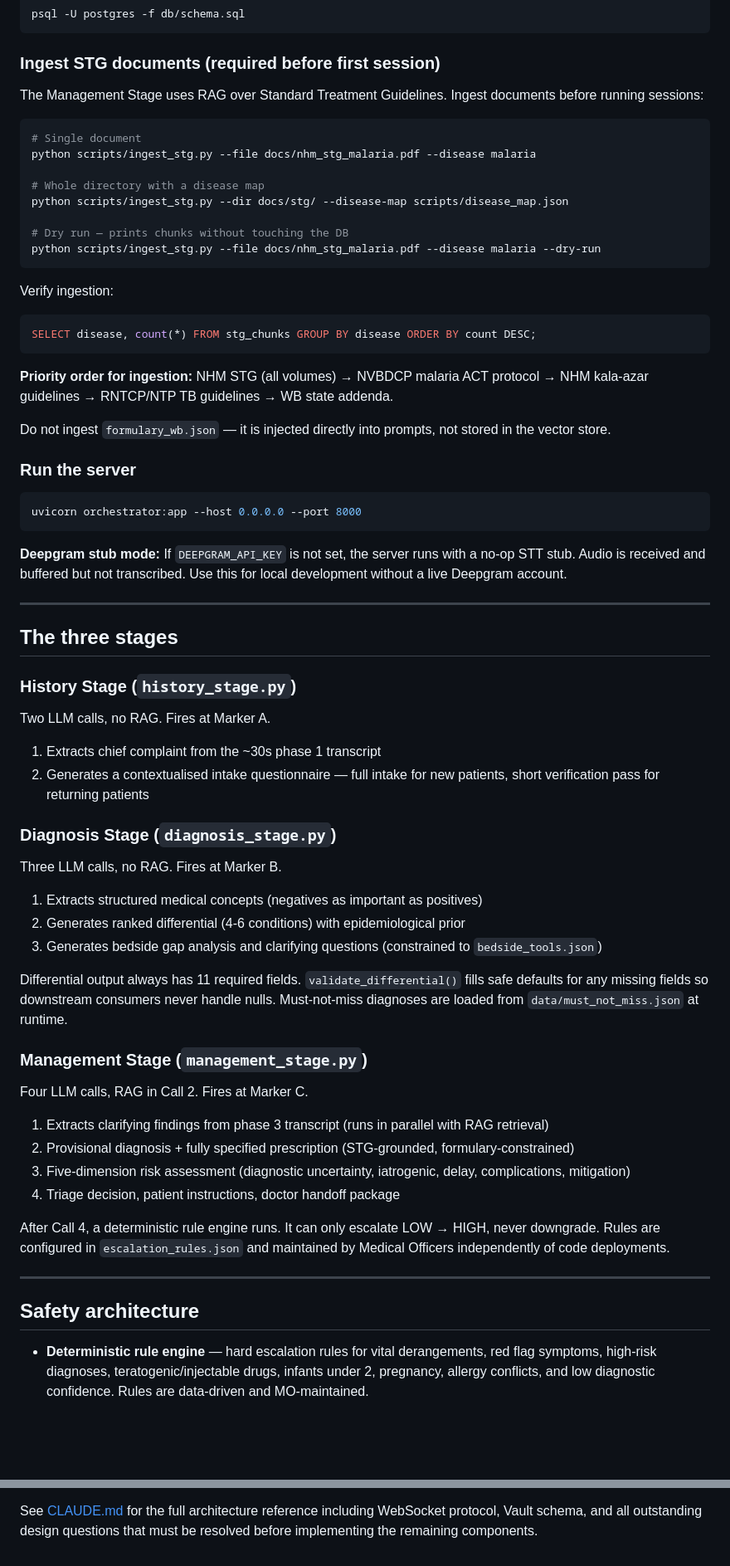
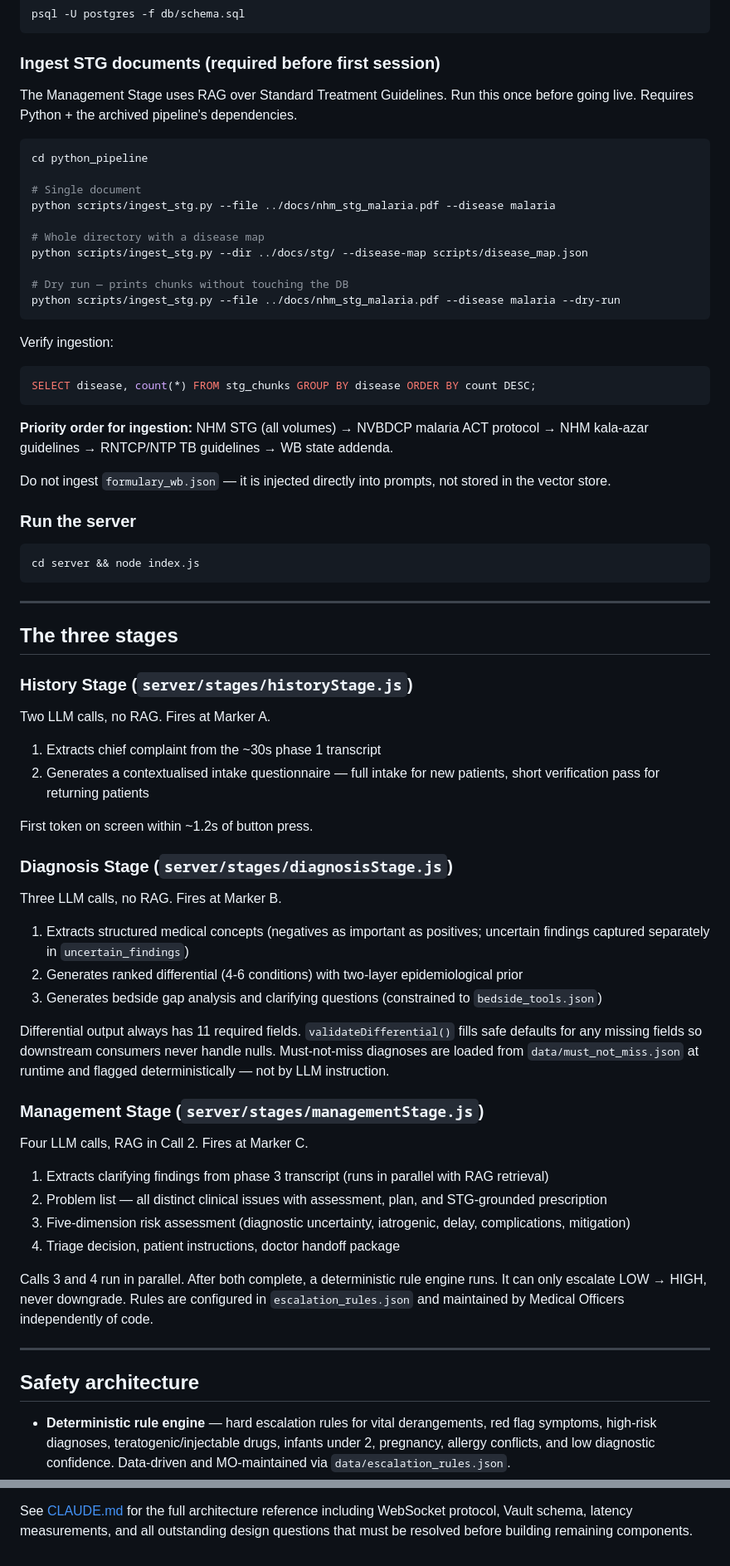
Before and after one commit to drpriyankjain-ship-it/ai-cdst, a Markdown page: README.md, 2 parts joined by grey strips. Shown at 83% size. Rendered like a GitHub page; blank space fills up the shorter version.

````diff
--- a/README.md
+++ b/README.md
@@ -98,18 +122,20 @@ psql -U postgres -f db/schema.sql
 
 ### Ingest STG documents (required before first session)
 
-The Management Stage uses RAG over Standard Treatment Guidelines. Ingest
-documents before running sessions:
+The Management Stage uses RAG over Standard Treatment Guidelines. Run this
+once before going live. Requires Python + the archived pipeline's dependencies.
 
 ```bash
+cd python_pipeline
+
 # Single document
-python scripts/ingest_stg.py --file docs/nhm_stg_malaria.pdf --disease malaria
+python scripts/ingest_stg.py --file ../docs/nhm_stg_malaria.pdf --disease malaria
 
 # Whole directory with a disease map
-python scripts/ingest_stg.py --dir docs/stg/ --disease-map scripts/disease_map.json
+python scripts/ingest_stg.py --dir ../docs/stg/ --disease-map scripts/disease_map.json
 
 # Dry run — prints chunks without touching the DB
-python scripts/ingest_stg.py --file docs/nhm_stg_malaria.pdf --disease malaria --dry-run
+python scripts/ingest_stg.py --file ../docs/nhm_stg_malaria.pdf --disease malaria --dry-run
 ```
 
 Verify ingestion:
@@ -127,43 +153,43 @@ stored in the vector store.
 ### Run the server
 
 ```bash
-uvicorn orchestrator:app --host 0.0.0.0 --port 8000
+cd server && node index.js
 ```
-
-**Deepgram stub mode:** If `DEEPGRAM_API_KEY` is not set, the server runs with a
-no-op STT stub. Audio is received and buffered but not transcribed. Use this for
-local development without a live Deepgram account.
 
 ---
 
 ## The three stages
 
-### History Stage (`history_stage.py`)
+### History Stage (`server/stages/historyStage.js`)
 Two LLM calls, no RAG. Fires at Marker A.
 1. Extracts chief complaint from the ~30s phase 1 transcript
 2. Generates a contextualised intake questionnaire — full intake for new patients,
    short verification pass for returning patients
 
-### Diagnosis Stage (`diagnosis_stage.py`)
+First token on screen within ~1.2s of button press.
+
+### Diagnosis Stage (`server/stages/diagnosisStage.js`)
 Three LLM calls, no RAG. Fires at Marker B.
-1. Extracts structured medical concepts (negatives as important as positives)
-2. Generates ranked differential (4-6 conditions) with epidemiological prior
+1. Extracts structured medical concepts (negatives as important as positives;
+   uncertain findings captured separately in `uncertain_findings`)
+2. Generates ranked differential (4-6 conditions) with two-layer epidemiological prior
 3. Generates bedside gap analysis and clarifying questions (constrained to `bedside_tools.json`)
 
-Differential output always has 11 required fields. `validate_differential()` fills
+Differential output always has 11 required fields. `validateDifferential()` fills
 safe defaults for any missing fields so downstream consumers never handle nulls.
-Must-not-miss diagnoses are loaded from `data/must_not_miss.json` at runtime.
+Must-not-miss diagnoses are loaded from `data/must_not_miss.json` at runtime and
+flagged deterministically — not by LLM instruction.
 
-### Management Stage (`management_stage.py`)
+### Management Stage (`server/stages/managementStage.js`)
 Four LLM calls, RAG in Call 2. Fires at Marker C.
 1. Extracts clarifying findings from phase 3 transcript (runs in parallel with RAG retrieval)
-2. Provisional diagnosis + fully specified prescription (STG-grounded, formulary-constrained)
+2. Problem list — all distinct clinical issues with assessment, plan, and STG-grounded prescription
 3. Five-dimension risk assessment (diagnostic uncertainty, iatrogenic, delay, complications, mitigation)
 4. Triage decision, patient instructions, doctor handoff package
 
-After Call 4, a deterministic rule engine runs. It can only escalate LOW → HIGH,
-never downgrade. Rules are configured in `escalation_rules.json` and maintained
-by Medical Officers independently of code deployments.
+Calls 3 and 4 run in parallel. After both complete, a deterministic rule engine
+runs. It can only escalate LOW → HIGH, never downgrade. Rules are configured in
+`escalation_rules.json` and maintained by Medical Officers independently of code.
 
 ---
 
@@ -171,6 +197,6 @@ by Medical Officers independently of code deployments.
 
 - **Deterministic rule engine** — hard escalation rules for vital derangements,
   red flag symptoms, high-risk diagnoses, teratogenic/injectable drugs, infants
-  under 2, pregnancy, allergy conflicts, and low diagnostic confidence. Rules are
-  data-driven and MO-maintained.
+  under 2, pregnancy, allergy conflicts, and low diagnostic confidence. Data-driven
+  and MO-maintained via `data/escalation_rules.json`.
 - **Formulary constraint** — drug selection is constrained to `formulary_wb.json`
@@ -245,4 +278,4 @@ Key decisions that are not up for re-discussion without strong reason:
 
 See [CLAUDE.md](CLAUDE.md) for the full architecture reference including
-WebSocket protocol, Vault schema, and all outstanding design questions that
-must be resolved before implementing the remaining components.
+WebSocket protocol, Vault schema, latency measurements, and all outstanding
+design questions that must be resolved before building remaining components.
````
Also changed, not shown: other parts of README.md (+94 -63 lines).
